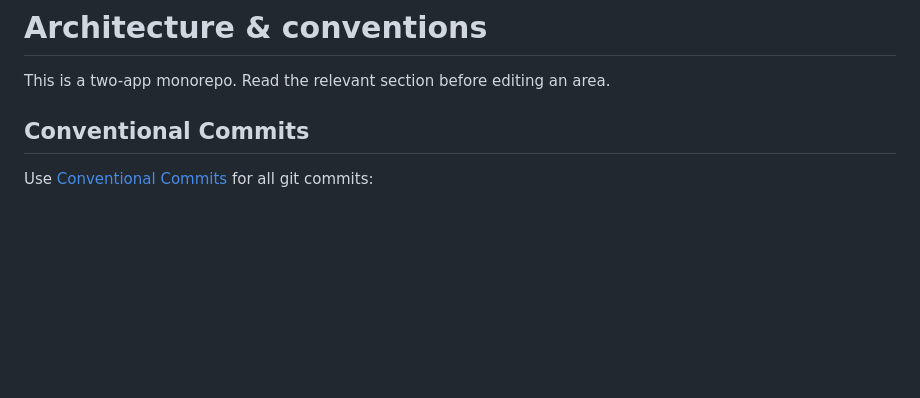
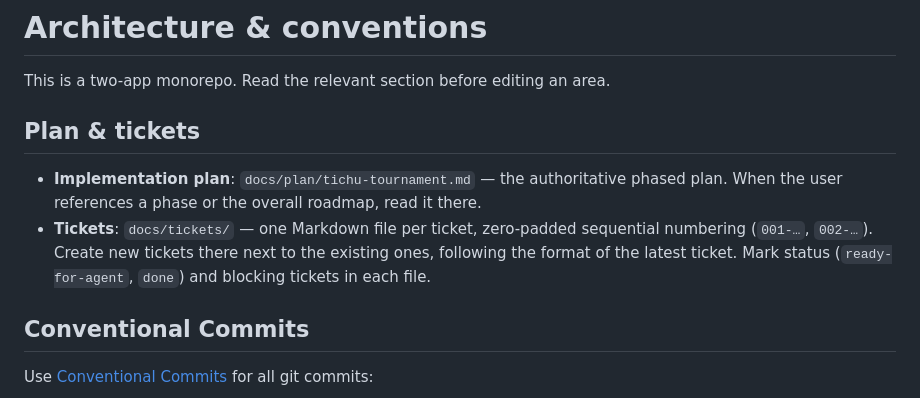
Before and after one commit to polarode/tichu-turnier, a Markdown page: AGENTS.md, the part around the change. Drawn GitHub-style; blank space fills up the shorter version.

Commit message:
chore: update AGENTS.md

```diff
--- a/AGENTS.md
+++ b/AGENTS.md
@@ -1,6 +1,11 @@
 # Architecture & conventions
 
 This is a two-app monorepo. Read the relevant section before editing an area.
+
+## Plan & tickets
+
+- **Implementation plan**: `docs/plan/tichu-tournament.md` — the authoritative phased plan. When the user references a phase or the overall roadmap, read it there.
+- **Tickets**: `docs/tickets/` — one Markdown file per ticket, zero-padded sequential numbering (`001-…`, `002-…`). Create new tickets there next to the existing ones, following the format of the latest ticket. Mark status (`ready-for-agent`, `done`) and blocking tickets in each file.
 
 ## Conventional Commits
 
```
